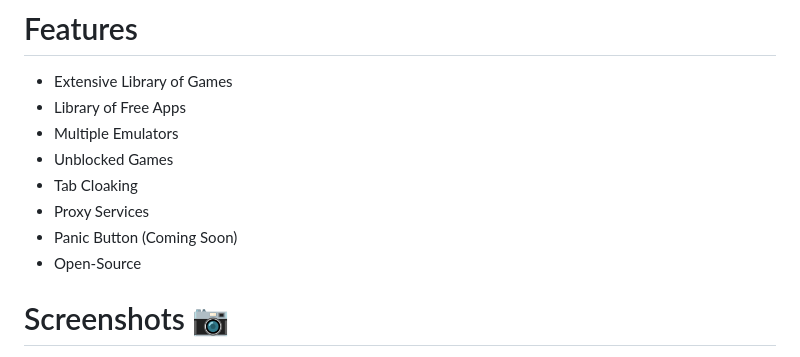
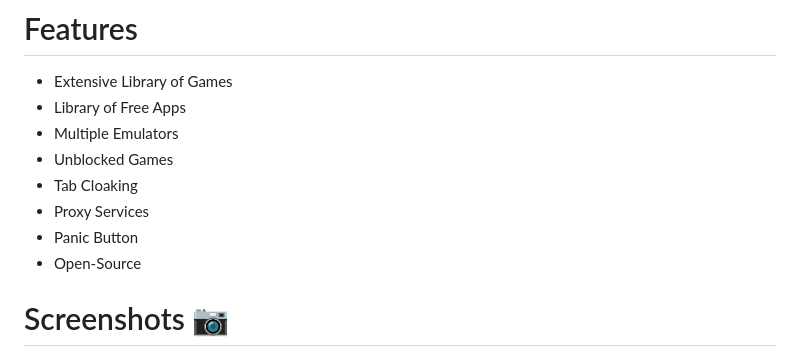
Before and after one commit to IamChristianS/v2, a Markdown page: README.md, the part around the change. Drawn GitHub-style.

```diff
--- a/README.md
+++ b/README.md
@@ -17,7 +17,7 @@
 -   Unblocked Games
 -   Tab Cloaking
 -   Proxy Services
--   Panic Button (Coming Soon)
+-   Panic Button
 -   Open-Source
 
 # Screenshots 📷
```
Also changed, not shown: img/index/contribute.png (deleted), img/index/goal.png (deleted), img/index/hero.png (added), 10 other files.
